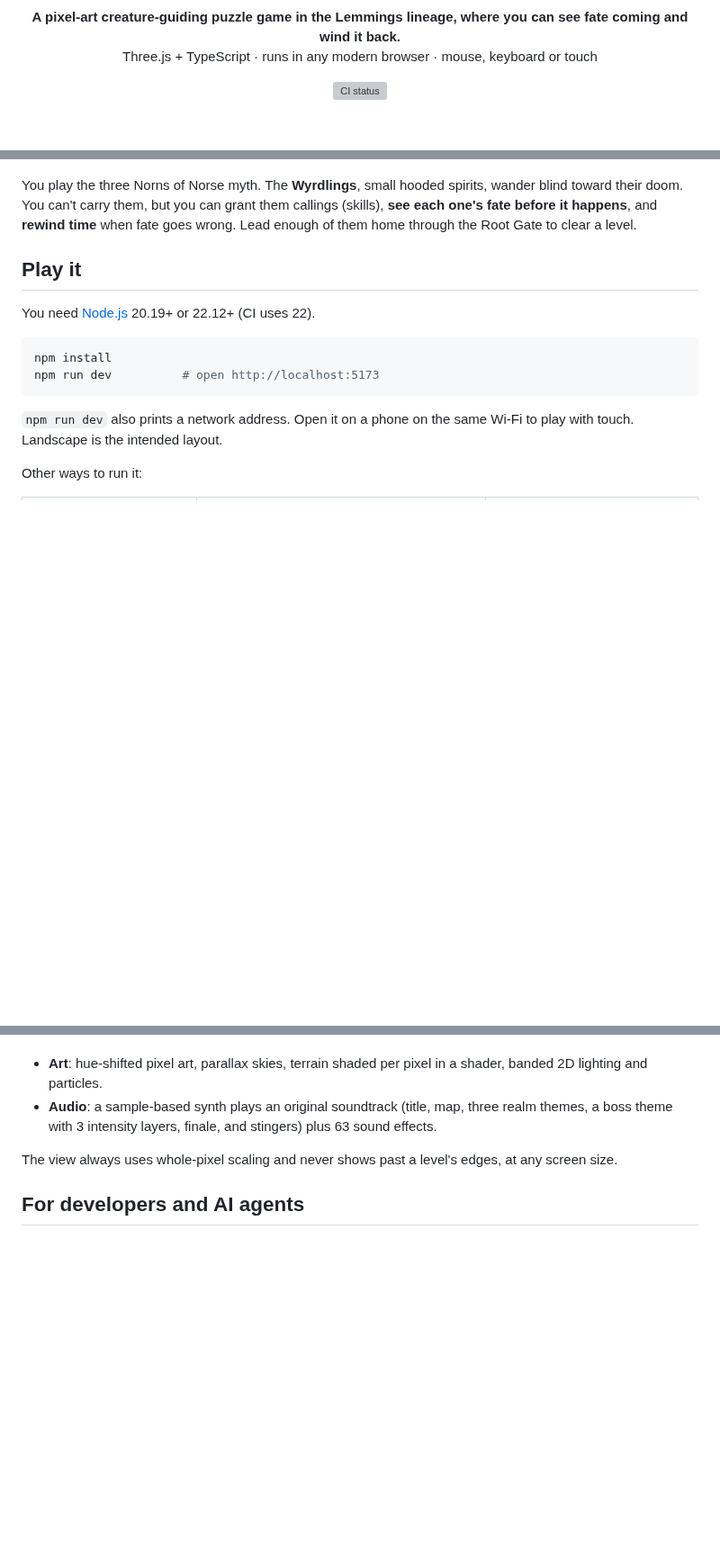
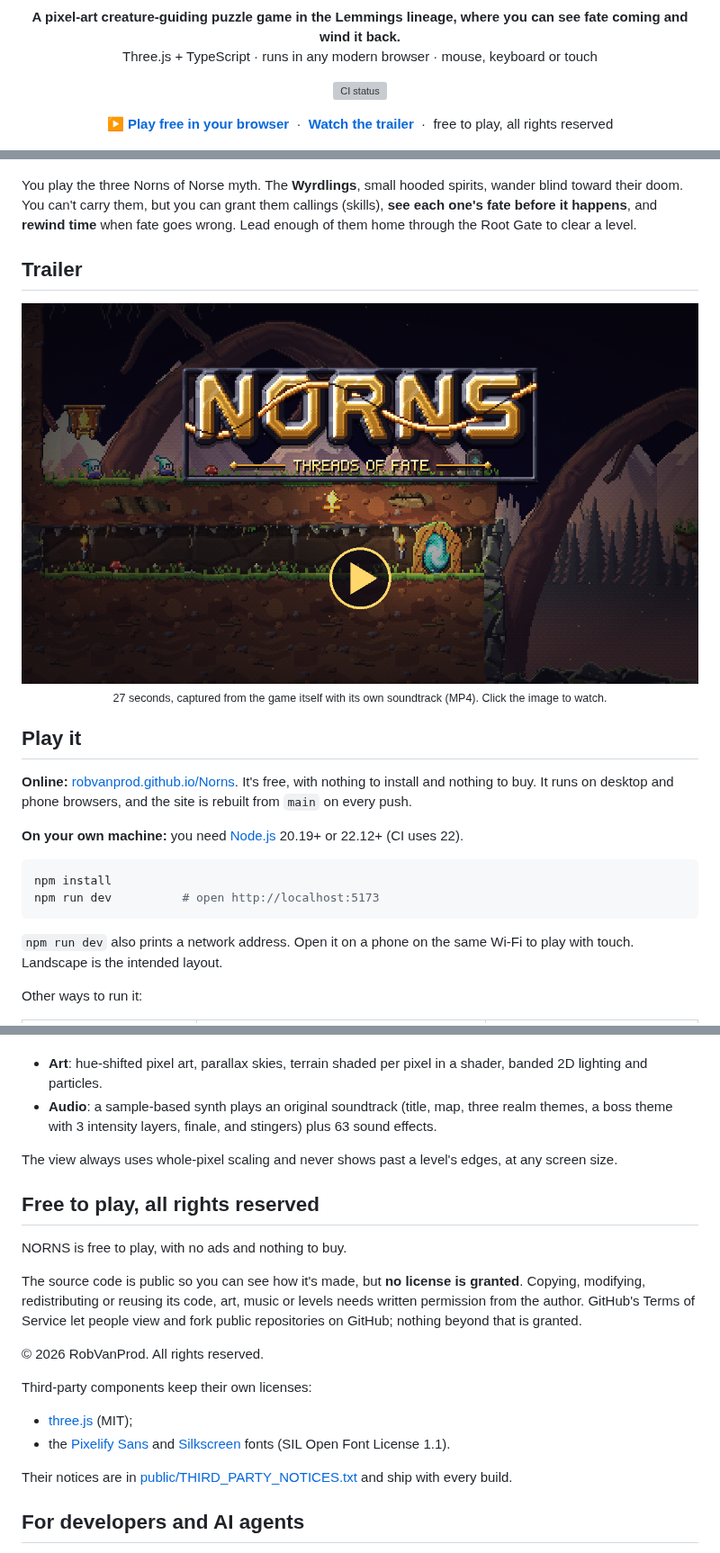
Before and after one commit to RobVanProd/Norns, a Markdown page: README.md, 3 parts joined by grey strips. Shown at 90% size. GitHub-like rendering; pictures changed too: docs/images/trailer-poster.png (added); blank space fills up the shorter version; grey boxes are pictures that could not be loaded.

````diff
--- a/README.md
+++ b/README.md
@@ -12,6 +12,11 @@
 </p>
 
 <p align="center">
+  <a href="https://robvanprod.github.io/Norns/"><b>▶ Play free in your browser</b></a> &nbsp;·&nbsp;
+  <a href="docs/trailer.mp4"><b>Watch the trailer</b></a> &nbsp;·&nbsp; free to play, all rights reserved
+</p>
+
+<p align="center">
   <img src="docs/images/bridge.gif" alt="A Weaver lays a rising golden bridge across a gorge while the line of Wyrdlings follows" width="854">
 </p>
 
@@ -20,9 +25,20 @@ toward their doom. You can't carry them, but you can grant them callings (skills
 one's fate before it happens**, and **rewind time** when fate goes wrong. Lead enough of them
 home through the Root Gate to clear a level.
 
+## Trailer
+
+<p align="center">
+  <a href="docs/trailer.mp4"><img src="docs/images/trailer-poster.png" alt="Play the NORNS trailer" width="854"></a><br>
+  <sub>27 seconds, captured from the game itself with its own soundtrack (MP4). Click the image to watch.</sub>
+</p>
+
 ## Play it
 
-You need [Node.js](https://nodejs.org) 20.19+ or 22.12+ (CI uses 22).
+**Online:** [robvanprod.github.io/Norns](https://robvanprod.github.io/Norns/). It's free, with nothing to
+install and nothing to buy. It runs on desktop and phone browsers, and the site is rebuilt from
+`main` on every push.
+
+**On your own machine:** you need [Node.js](https://nodejs.org) 20.19+ or 22.12+ (CI uses 22).
 
 ```bash
 npm install
@@ -152,6 +168,26 @@ There are no image or audio files in the game itself. At startup the game builds
 The view always uses whole-pixel scaling and never shows past a level's edges, at any screen
 size.
 
+## Free to play, all rights reserved
+
+NORNS is free to play, with no ads and nothing to buy.
+
+The source code is public so you can see how it's made, but **no license is granted**. Copying,
+modifying, redistributing or reusing its code, art, music or levels needs written permission
+from the author. GitHub's Terms of Service let people view and fork public repositories on
+GitHub; nothing beyond that is granted.
+
+© 2026 RobVanProd. All rights reserved.
+
+Third-party components keep their own licenses:
+
+- [three.js](https://threejs.org/) (MIT);
+- the [Pixelify Sans](https://fontsource.org/fonts/pixelify-sans) and
+  [Silkscreen](https://fontsource.org/fonts/silkscreen) fonts (SIL Open Font License 1.1).
+
+Their notices are in [public/THIRD_PARTY_NOTICES.txt](public/THIRD_PARTY_NOTICES.txt) and ship
+with every build.
+
 ## For developers and AI agents
 
 **[AGENTS.md](AGENTS.md)** is the working guide. It covers commands, architecture, the
````
Also changed, not shown: AGENTS.md (+17 -0 lines), 8 other files.
